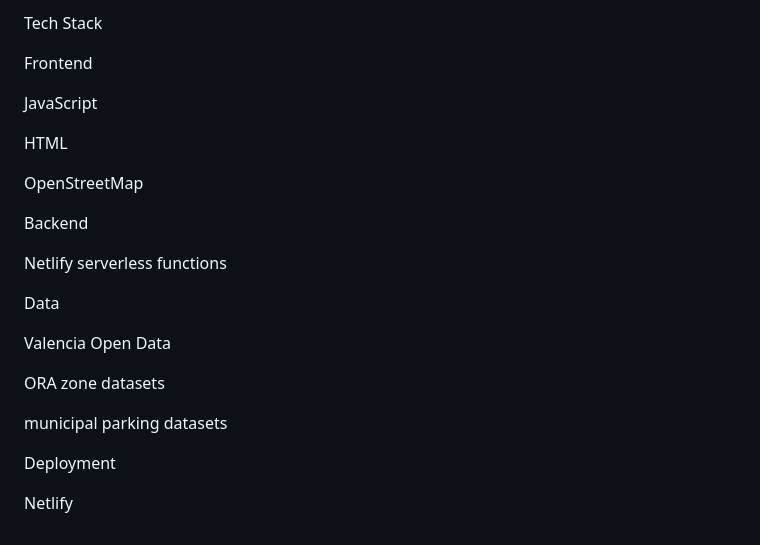
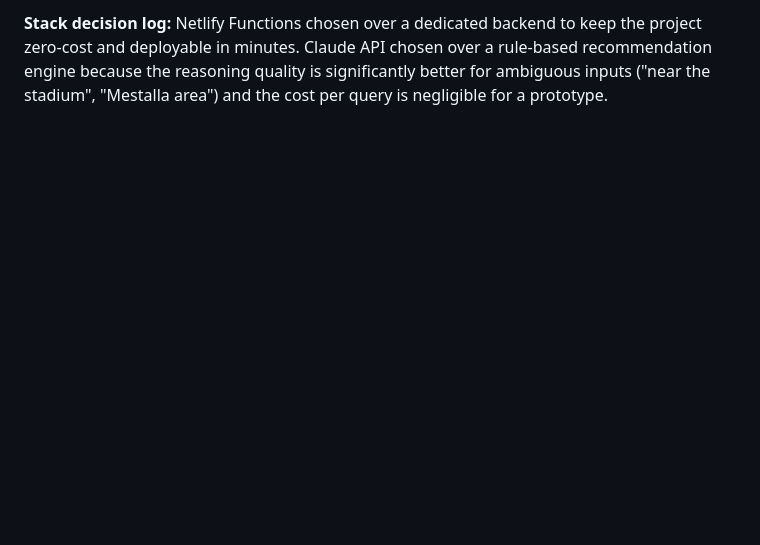
Before and after one commit to asequea-product/smart-parking-valencia, a Markdown page: README.md, the part around one of its changes. Drawn GitHub-style; blank space fills up the shorter version.

```diff
--- a/README.md
+++ b/README.md
@@ -141,25 +146 @@ Products must therefore rely on probabilistic models and behavioural patterns.
-Tech Stack
-
-Frontend
-
-JavaScript
-
-HTML
-
-OpenStreetMap
-
-Backend
-
-Netlify serverless functions
-
-Data
-
-Valencia Open Data
-
-ORA zone datasets
-
-municipal parking datasets
-
-Deployment
-
-Netlify
+**Stack decision log:** Netlify Functions chosen over a dedicated backend to keep the project zero-cost and deployable in minutes. Claude API chosen over a rule-based recommendation engine because the reasoning quality is significantly better for ambiguous inputs ("near the stadium", "Mestalla area") and the cost per query is negligible for a prototype.
```
Also changed, not shown: other parts of README.md (+97 -92 lines).
